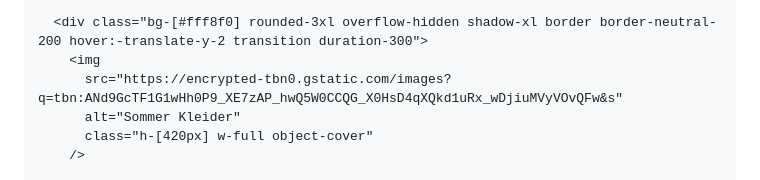
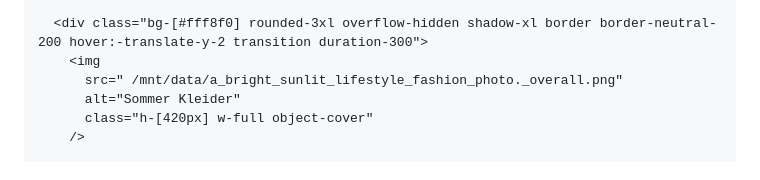
Before and after one commit to Ash-Asher/Loma-Fashion, a Markdown page: README.md, the part around the change. GitHub-like rendering.

```diff
--- a/README.md
+++ b/README.md
@@ -168,7 +168,7 @@
 
       <div class="bg-[#fff8f0] rounded-3xl overflow-hidden shadow-xl border border-neutral-200 hover:-translate-y-2 transition duration-300">
         <img
-          src="https://encrypted-tbn0.gstatic.com/images?q=tbn:ANd9GcTF1G1wHh0P9_XE7zAP_hwQ5W0CCQG_X0HsD4qXQkd1uRx_wDjiuMVyVOvQFw&s"
+          src=" /mnt/data/a_bright_sunlit_lifestyle_fashion_photo._overall.png"
           alt="Sommer Kleider"
           class="h-[420px] w-full object-cover"
         />
```
